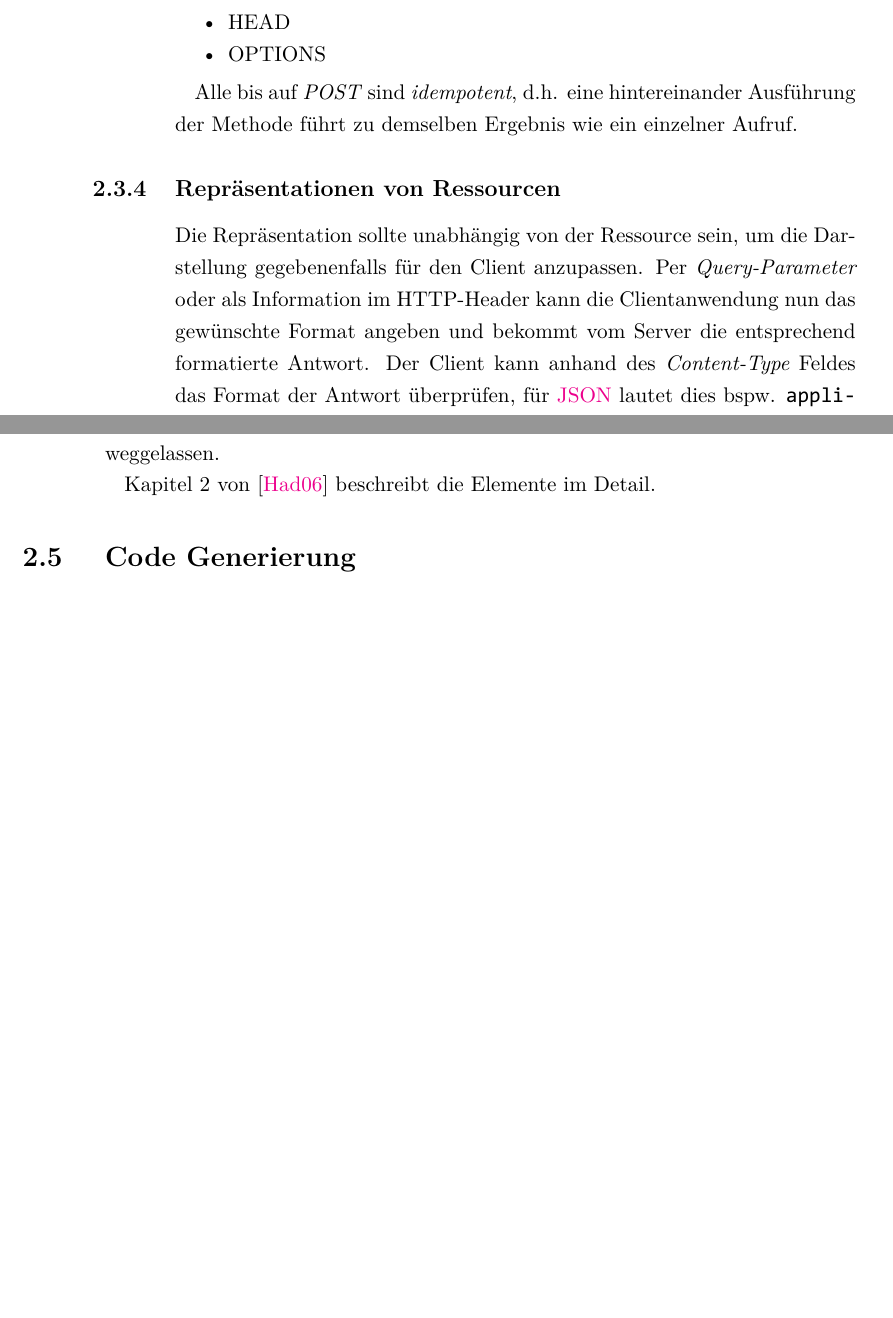
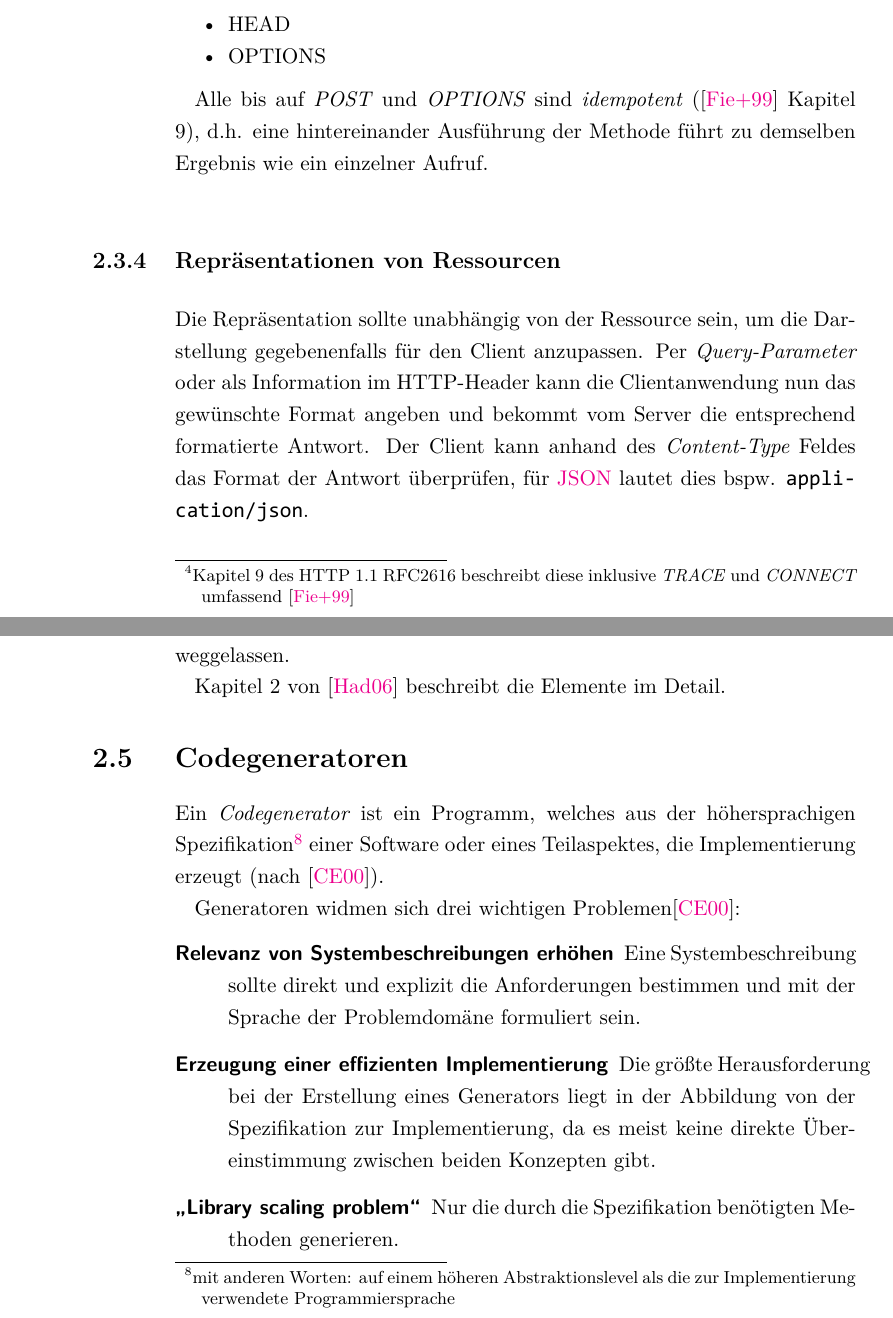
Before and after one commit to klingtnet/bachelorthesis, a LaTeX thesis (thesis_print.tex, which reads bibliography/thesisbib.bib, content/basics/CodeGeneration.tex, content/basics/REST.tex): two parts of pages 22 and 25 of 43 before the commit and two parts of pages 22 and 26 of 45 after it, joined at a grey line, cut so that both start at the same text, the shorter picture padded with empty space. The pictures show the PDF file output/thesis_print.pdf that the author committed with the source.

Commit message:
- removed | grep command from makefile - added RFC2616 entry to bibliography - added command to clean method, that removes the 'in konflikt stehende' files - added first part of codegeneration section - set main language for polyglossia to german

```diff
--- a/bibliography/thesisbib.bib
+++ b/bibliography/thesisbib.bib
@@ -113,3 +104,6 @@
   day = {05},
   url = {http://www.w3.org/TR/2012/REC-xmlschema11-1-20120405/},
   urldate = {2013-06-30}
+}
+
+@rfc{HTTP11RFC,
--- a/content/basics/CodeGeneration.tex
+++ b/content/basics/CodeGeneration.tex
@@ -1,2 +1,13 @@
-\section{Code Generierung}
-\label{sec:codegeneration}
+\section{Codegeneratoren}
+\label{sec:codegenerators}
+
+%Generative Programming p. 333
+Ein \emph{Codegenerator} ist ein Programm, welches aus der höhersprachigen Spezifikation\footnote{mit anderen Worten: auf einem höheren Abstraktionslevel als die zur Implementierung verwendete Programmiersprache} einer Software oder eines Teilaspektes, die Implementierung erzeugt (nach \cite{czarnecki2000generative}).
+
+% todo: folgende Liste entfernen?
+Generatoren widmen sich drei wichtigen Problemen\cite{czarnecki2000generative}:
+\begin{description}
+    \item[Relevanz von Systembeschreibungen erhöhen] Eine Systembeschreibung sollte direkt und explizit die Anforderungen bestimmen und mit der Sprache der Problemdomäne formuliert sein.
+    \item[Erzeugung einer effizienten Implementierung] Die größte Herausforderung bei der Erstellung eines Generators liegt in der Abbildung von der Spezifikation zur Implementierung, da es meist keine direkte Übereinstimmung zwischen beiden Konzepten gibt.
+    \item[\enquote{Library scaling problem}] Nur die durch die Spezifikation benötigten Methoden generieren.
+\end{description}
--- a/content/basics/REST.tex
+++ b/content/basics/REST.tex
@@ -39,7 +39,7 @@ Durch die Nutzung von \emph{Standartmethoden} ist abgesichert das die Anwendung
     \item OPTIONS
 \end{compactitem}
 
-Alle bis auf \emph{POST} sind \emph{idempotent}, d.h. eine hintereinander Ausführung der Methode führt zu demselben Ergebnis wie ein einzelner Aufruf.
+Alle bis auf \emph{POST} und \emph{OPTIONS} sind \emph{idempotent} (\cite{HTTP11RFC} Kapitel 9), d.h. eine hintereinander Ausführung der Methode führt zu demselben Ergebnis wie ein einzelner Aufruf.
 
 \subsection{Repräsentationen von Ressourcen}
 
```
Also changed, not shown: header/header.tex (+2 -0 lines), Makefile, output/thesis.pdf, output/thesis_print.pdf, bibliography/thesisbib.bib (14 more changed lines), content/basics/REST.tex (2 more changed lines), 2 other files.
